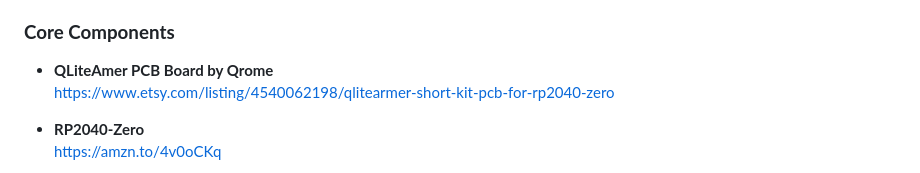
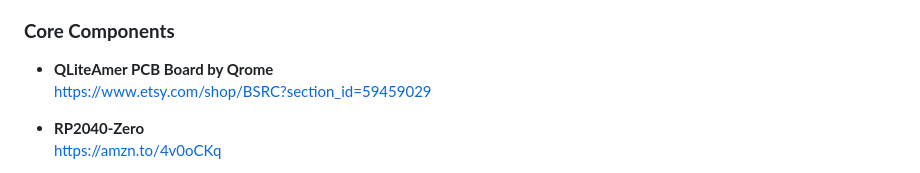
Before and after one commit to Qrome/QLiteArmer, a Markdown page: README.md, the part around one of its changes. GitHub-like rendering.

```diff
--- a/README.md
+++ b/README.md
@@ -178,7 +178,7 @@ All links are affiliate links that help support the project at no additional cos
 
 ### **Core Components**
 - **QLiteAmer PCB Board by Qrome**
-  https://www.etsy.com/listing/4540062198/qlitearmer-short-kit-pcb-for-rp2040-zero
+  https://www.etsy.com/shop/BSRC?section_id=59459029
 
 - **RP2040‑Zero**
   https://amzn.to/4v0oCKq
```
Also changed, not shown: other parts of README.md (+1 -1 lines).
